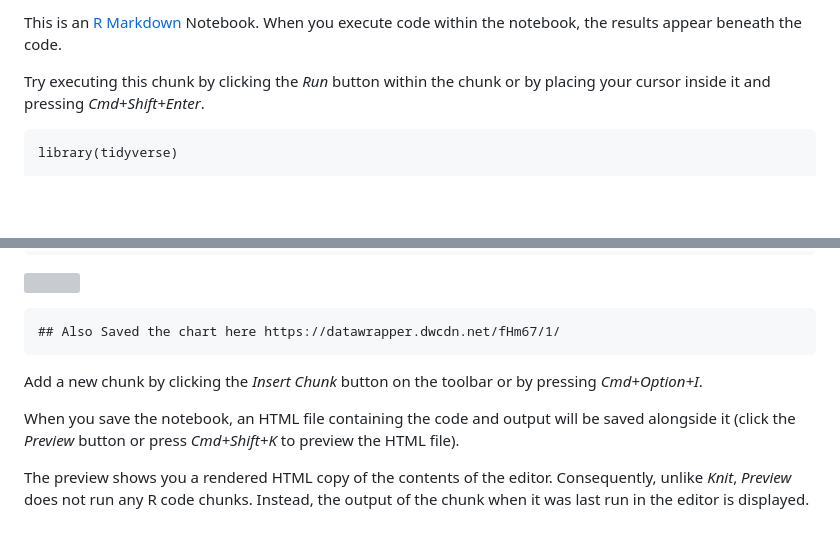
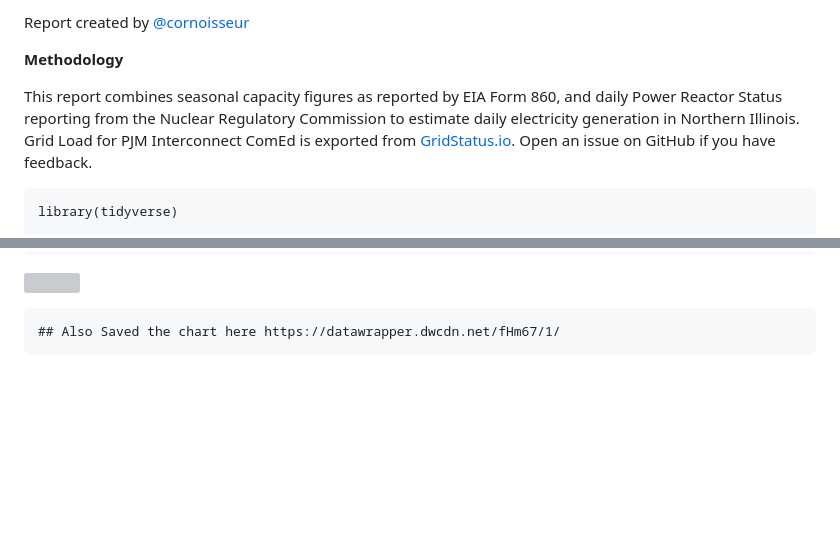
Before and after one commit to MisterClean/illinois-nuclear-scorecard, a Markdown page: monthly_nuclear_generation.md, 2 parts joined by grey strips. Drawn GitHub-style; blank space fills up the shorter version; grey boxes are pictures that could not be loaded.

```diff
--- a/monthly_nuclear_generation.md
+++ b/monthly_nuclear_generation.md
@@ -1,8 +1,13 @@
-This is an [R Markdown](http://rmarkdown.rstudio.com) Notebook. When you
-execute code within the notebook, the results appear beneath the code.
+Report created by [@cornoisseur](https://twitter.com/cornoisseur)
 
-Try executing this chunk by clicking the *Run* button within the chunk
-or by placing your cursor inside it and pressing *Cmd+Shift+Enter*.
+**Methodology**
+
+This report combines seasonal capacity figures as reported by EIA Form
+860, and daily Power Reactor Status reporting from the Nuclear
+Regulatory Commission to estimate daily electricity generation in
+Northern Illinois. Grid Load for PJM Interconnect ComEd is exported from
+[GridStatus.io](https://gridstatus.io/). Open an issue on GitHub if you
+have feedback.
 
     library(tidyverse)
 
@@ -143,15 +148,3 @@ or by placing your cursor inside it and pressing *Cmd+Shift+Enter*.
 ![](monthly_nuclear_generation_files/figure-markdown_strict/unnamed-chunk-1-1.png)
 
     ## Also Saved the chart here https://datawrapper.dwcdn.net/fHm67/1/
-
-Add a new chunk by clicking the *Insert Chunk* button on the toolbar or
-by pressing *Cmd+Option+I*.
-
-When you save the notebook, an HTML file containing the code and output
-will be saved alongside it (click the *Preview* button or press
-*Cmd+Shift+K* to preview the HTML file).
-
-The preview shows you a rendered HTML copy of the contents of the
-editor. Consequently, unlike *Knit*, *Preview* does not run any R code
-chunks. Instead, the output of the chunk when it was last run in the
-editor is displayed.
```
